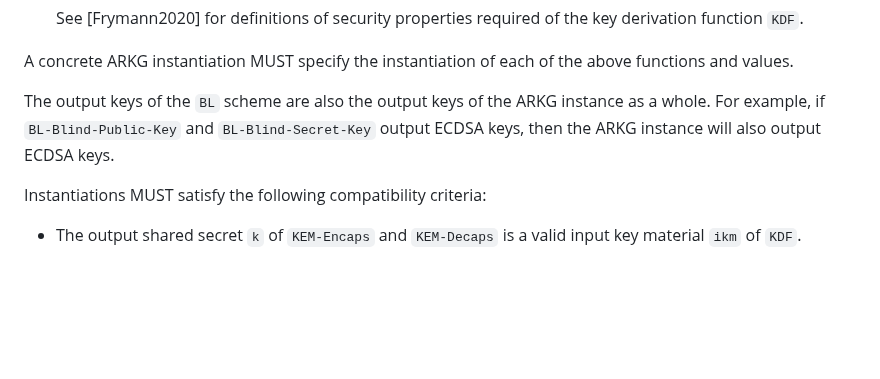
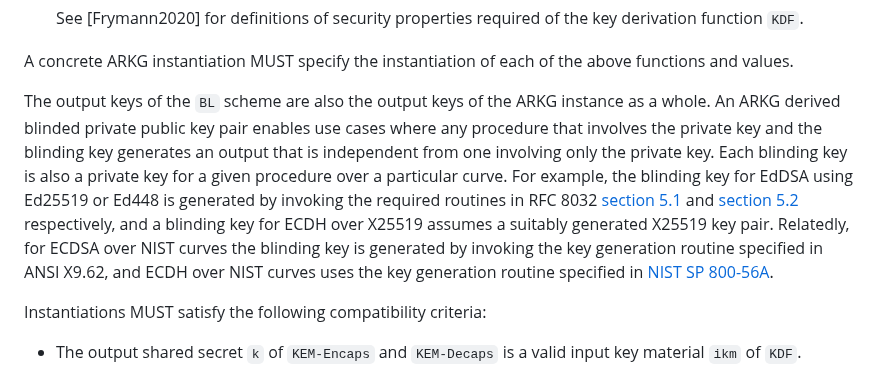
Before and after one commit to Yubico/arkg-rfc, a Markdown page: draft-bradleylundberg-cfrg-arkg.md, the part around the change. Rendered like a GitHub page; blank space fills up the shorter version.

Commit message:
Details-on-ARKG-instance-output
This is a first draft of text that exemplifies what I meant with clarifying the use of the blind tau. It is not possible to use a generic approach for all keys since the keys differ based both on use and curve.

```diff
--- a/draft-bradleylundberg-cfrg-arkg.md
+++ b/draft-bradleylundberg-cfrg-arkg.md
@@ -330,8 +330,8 @@ A concrete ARKG instantiation MUST specify the instantiation
 of each of the above functions and values.
 
 The output keys of the `BL` scheme are also the output keys of the ARKG instance as a whole.
-For example, if `BL-Blind-Public-Key` and `BL-Blind-Secret-Key` output ECDSA keys,
-then the ARKG instance will also output ECDSA keys.
+An ARKG derived blinded private public key pair enables use cases where any procedure that involves the private key and the blinding key generates an output that is independent from one involving only the private key. Each blinding key is also a private key for a given procedure over a particular curve.
+For example, the blinding key for EdDSA using Ed25519 or Ed448 is generated by invoking the required routines in RFC 8032 [section 5.1](https://www.rfc-editor.org/rfc/rfc8032#section-5.1) and [section 5.2](https://www.rfc-editor.org/rfc/rfc8032#section-5.2) respectively, and a blinding key for ECDH over X25519 assumes a suitably generated X25519 key pair. Relatedly, for ECDSA over NIST curves the blinding key is generated by invoking the key generation routine specified in ANSI X9.62, and ECDH over NIST curves uses the key generation routine specified in [NIST SP 800-56A](https://csrc.nist.gov/pubs/sp/800/56/a/r3/final).
 
 Instantiations MUST satisfy the following compatibility criteria:
 
```
